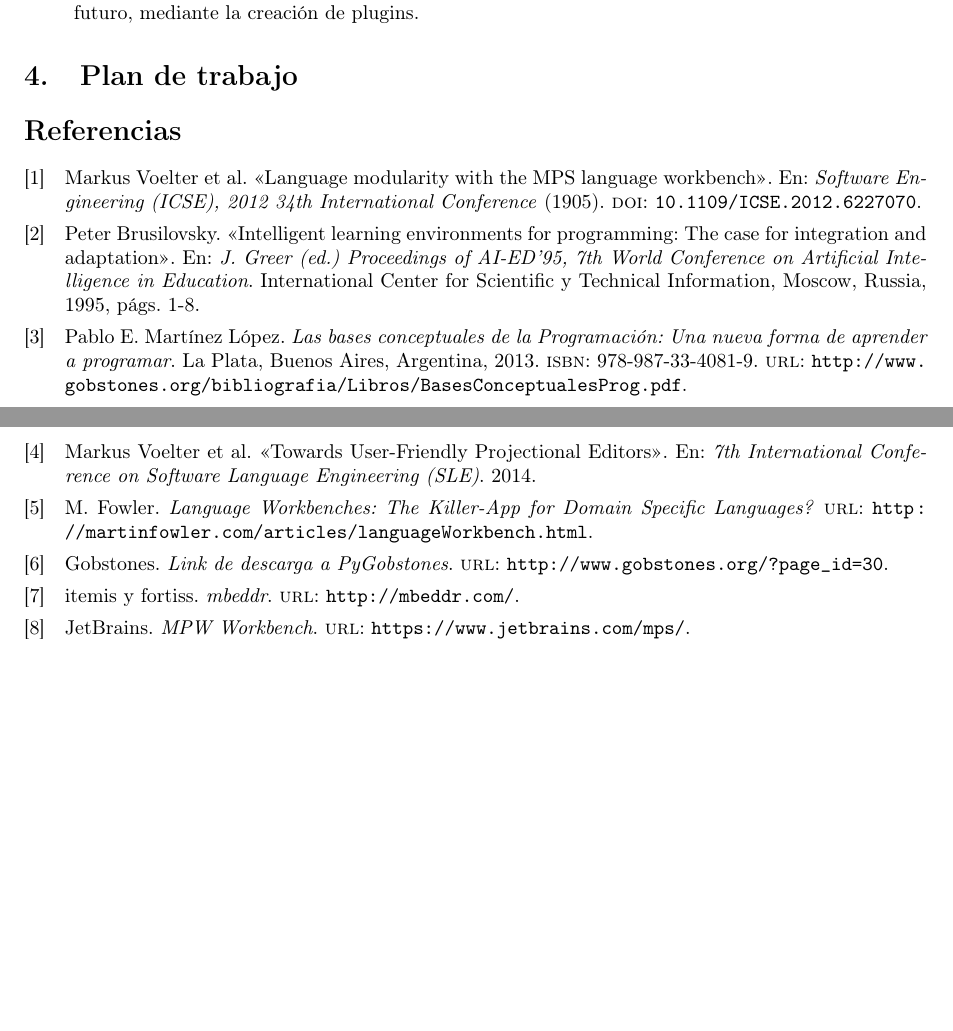
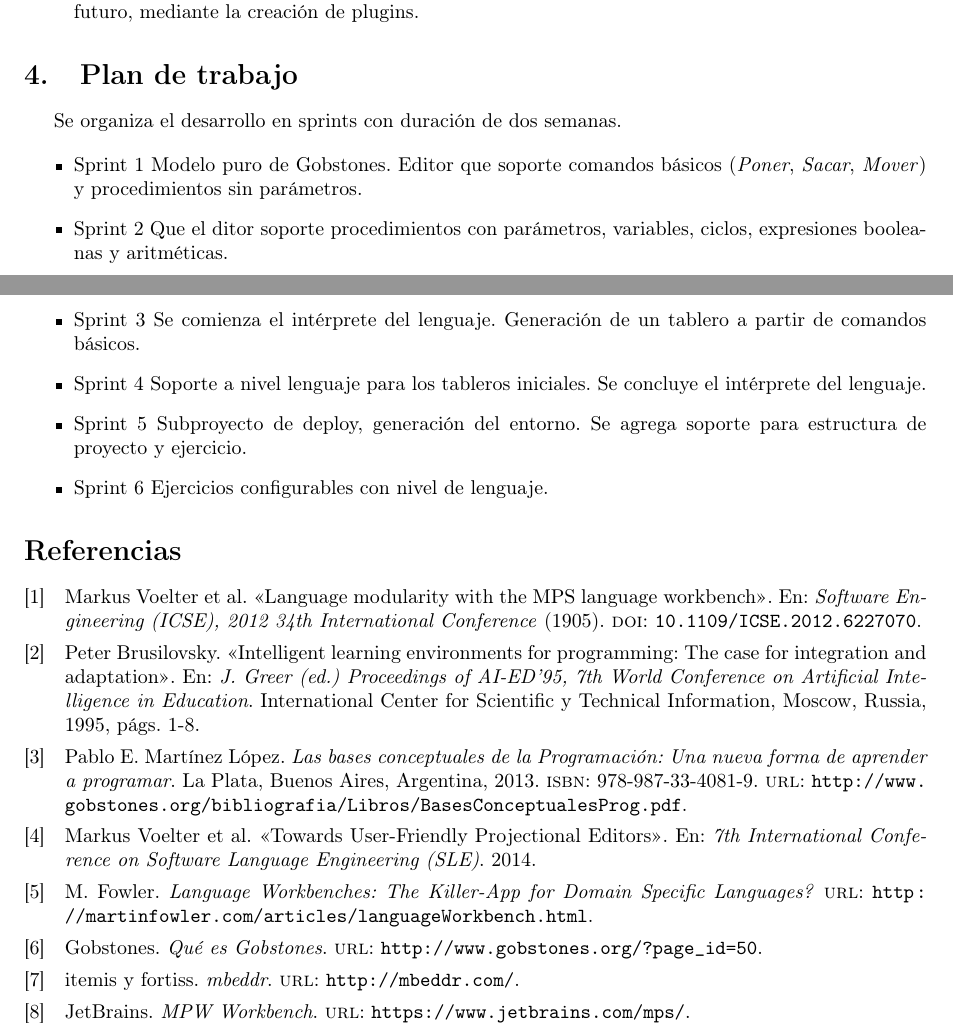
Before and after one commit to AlvarezAriel/tip-projectional-gobstones, a LaTeX paper (proposal/main.tex, which reads proposal/content.tex, proposal/refs.bib): two parts of pages 4 and 5 of 5, joined at a grey line, cut so that both start at the same text, the shorter picture padded with empty space. Compiled offline with pdfLaTeX.

Commit message:
plan de trabajo

```diff
--- a/proposal/content.tex
+++ b/proposal/content.tex
@@ -98,4 +102,16 @@ En particular, de desea que el \ile posea las siguientes características:
   \item que provea un mecanismo de integración con otras herramientas que puedan desarrollarse en el futuro, mediante la creación de plugins.
 \end{itemize}
 
+
 \section{Plan de trabajo}
+
+Se organiza el desarrollo en sprints con duración de dos semanas.
+
+\begin{itemize}
+  \item{Sprint 1} Modelo puro de Gobstones. Editor que soporte comandos básicos (\textit{Poner}, \textit{Sacar}, \textit{Mover}) y procedimientos sin parámetros.
+  \item{Sprint 2} Que el ditor soporte procedimientos con parámetros, variables, ciclos, expresiones booleanas y aritméticas.
+  \item{Sprint 3} Se comienza el intérprete del lenguaje. Generación de un tablero a partir de comandos básicos.
+  \item{Sprint 4} Soporte a nivel lenguaje para los tableros iniciales. Se concluye el intérprete del lenguaje.
+  \item{Sprint 5} Subproyecto de deploy, generación del entorno. Se agrega soporte para estructura de proyecto y ejercicio.
+  \item{Sprint 6} Ejercicios configurables con nivel de lenguaje.
+\end{itemize}
--- a/proposal/refs.bib
+++ b/proposal/refs.bib
@@ -7,8 +7,8 @@
 
 @online{PyGobstones,
     author    = "Gobstones",
-    title     = "Link de descarga a PyGobstones",
-    url       = "http://www.gobstones.org/?page_id=30",
+    title     = "Qué es Gobstones",
+    url       = "http://www.gobstones.org/?page_id=50",
     keywords  = "Gobstones, PyGobstones"
 }
 @online{MetaR,
```
Also changed, not shown: proposal/cover.tex (+1 -1 lines), proposal/main.pdf, proposal/content.tex (6 more changed lines).
